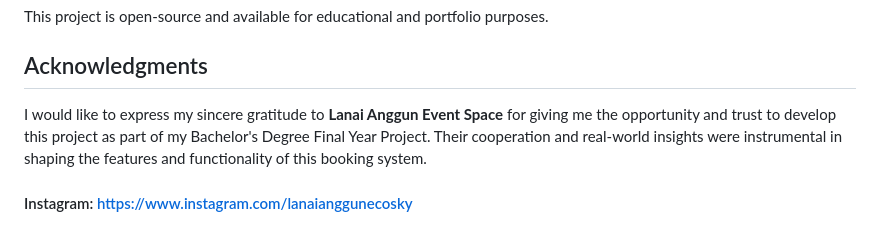
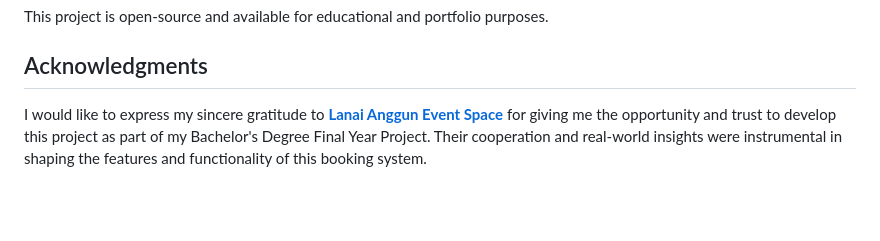
Before and after one commit to ammarrzaidi/Lanai-Anggun-Event-Space-Booking-System, a Markdown page: README.md, the part around the change. GitHub-like rendering; blank space fills up the shorter version.

Commit message:
Update acknowledgment section in README.md

```diff
--- a/README.md
+++ b/README.md
@@ -78,6 +78,4 @@ This project is open-source and available for educational and portfolio purposes
 
 ## Acknowledgments
 
-I would like to express my sincere gratitude to **Lanai Anggun Event Space** for giving me the opportunity and trust to develop this project as part of my Bachelor's Degree Final Year Project. Their cooperation and real-world insights were instrumental in shaping the features and functionality of this booking system.
-
-  #### Instagram: https://www.instagram.com/lanaianggunecosky
+I would like to express my sincere gratitude to **[Lanai Anggun Event Space](https://www.instagram.com/lanaianggunecosky)** for giving me the opportunity and trust to develop this project as part of my Bachelor's Degree Final Year Project. Their cooperation and real-world insights were instrumental in shaping the features and functionality of this booking system.
```
